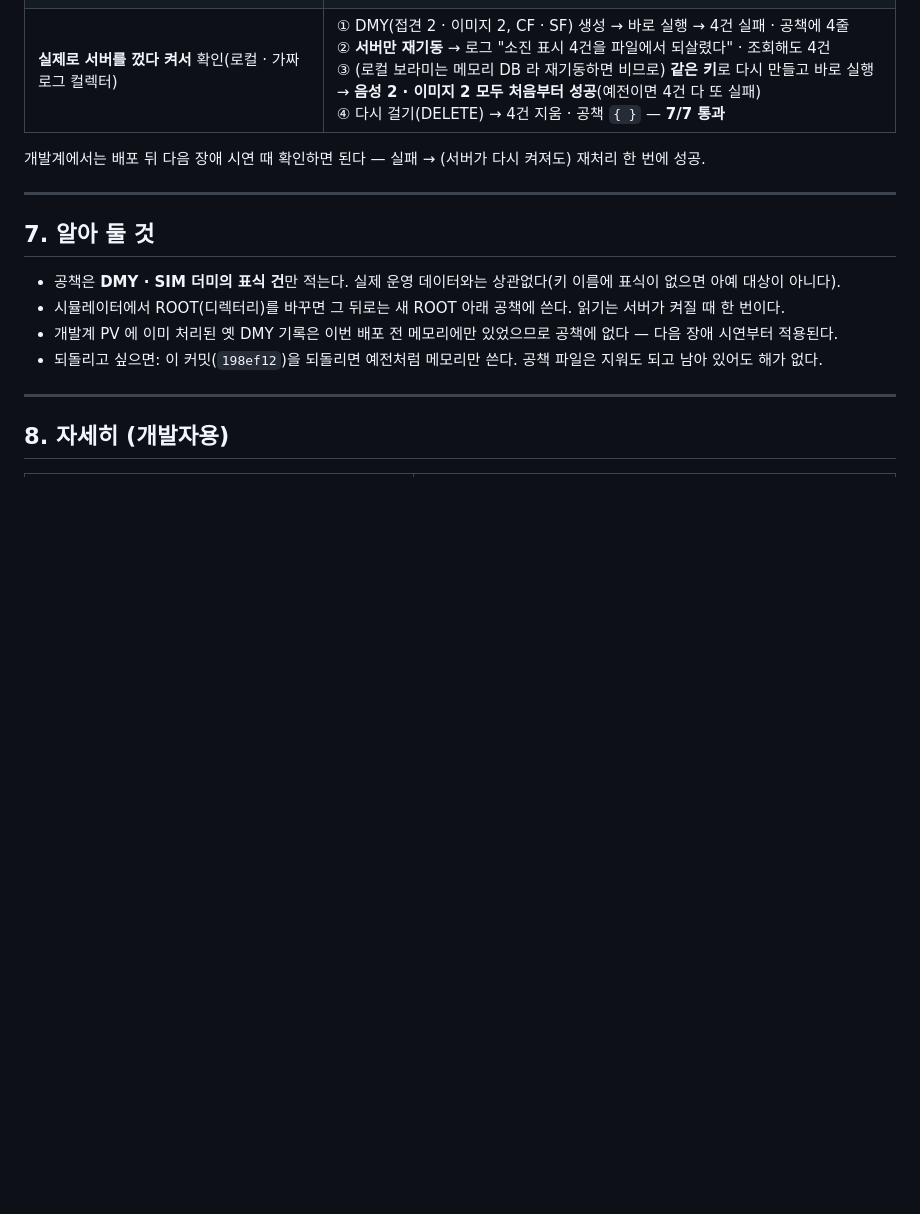
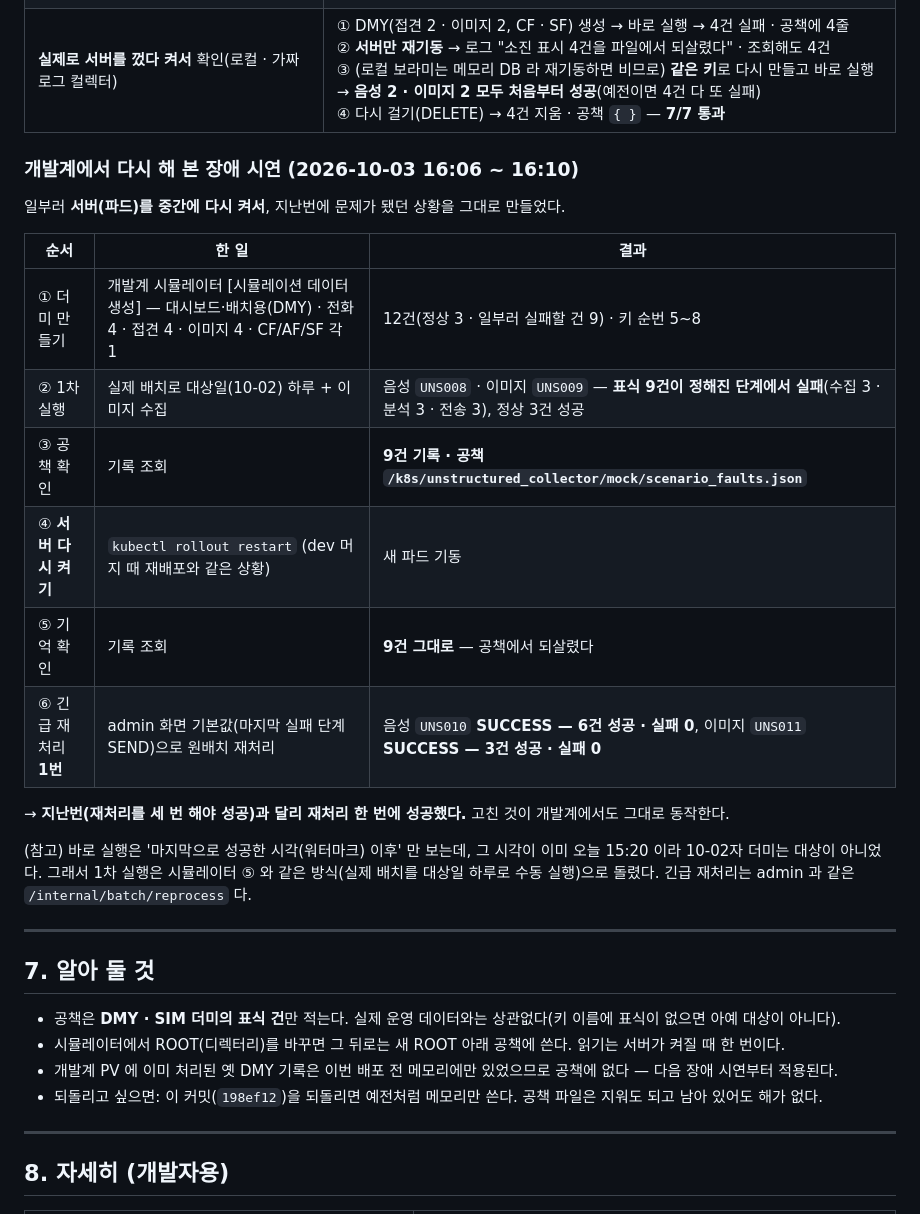
Before and after one commit to twolinecloud/data_unstructured-collector-dvlx15mqnc, a Markdown page: docs/인수인계_1003155026.md, the part around the change. Rendered like a GitHub page; blank space fills up the shorter version.

Commit message:
docs: 인수인계 — 개발계 장애 시연 다시 확인(파드 재시작 뒤 기록 9건 되살림 · 긴급 재처리 한 번에 성공)

```diff
--- a/docs/인수인계_1003155026.md
+++ b/docs/인수인계_1003155026.md
@@ -99,7 +99,23 @@
 | 전체 테스트 | local **306/306** · dev 프로필 **306/306** |
 | **실제로 서버를 껐다 켜서** 확인(로컬 · 가짜 로그 컬렉터) | ① DMY(접견 2 · 이미지 2, CF · SF) 생성 → 바로 실행 → 4건 실패 · 공책에 4줄<br>② **서버만 재기동** → 로그 "소진 표시 4건을 파일에서 되살렸다" · 조회해도 4건<br>③ (로컬 보라미는 메모리 DB 라 재기동하면 비므로) **같은 키**로 다시 만들고 바로 실행 → **음성 2 · 이미지 2 모두 처음부터 성공**(예전이면 4건 다 또 실패)<br>④ 다시 걸기(DELETE) → 4건 지움 · 공책 `{ }` — **7/7 통과** |
 
-개발계에서는 배포 뒤 다음 장애 시연 때 확인하면 된다 — 실패 → (서버가 다시 켜져도) 재처리 한 번에 성공.
+### 개발계에서 다시 해 본 장애 시연 (2026-10-03 16:06 ~ 16:10)
+
+일부러 **서버(파드)를 중간에 다시 켜서**, 지난번에 문제가 됐던 상황을 그대로 만들었다.
+
+| 순서 | 한 일 | 결과 |
+|---|---|---|
+| ① 더미 만들기 | 개발계 시뮬레이터 [시뮬레이션 데이터 생성] — 대시보드·배치용(DMY) · 전화 4 · 접견 4 · 이미지 4 · CF/AF/SF 각 1 | 12건(정상 3 · 일부러 실패할 건 9) · 키 순번 5~8 |
+| ② 1차 실행 | 실제 배치로 대상일(10-02) 하루 + 이미지 수집 | 음성 `UNS008` · 이미지 `UNS009` — **표식 9건이 정해진 단계에서 실패**(수집 3 · 분석 3 · 전송 3), 정상 3건 성공 |
+| ③ 공책 확인 | 기록 조회 | **9건 기록 · 공책 `/k8s/unstructured_collector/mock/scenario_faults.json`** |
+| ④ **서버 다시 켜기** | `kubectl rollout restart` (dev 머지 때 재배포와 같은 상황) | 새 파드 기동 |
+| ⑤ 기억 확인 | 기록 조회 | **9건 그대로** — 공책에서 되살렸다 |
+| ⑥ 긴급 재처리 **1번** | admin 화면 기본값(마지막 실패 단계 SEND)으로 원배치 재처리 | 음성 `UNS010` **SUCCESS — 6건 성공 · 실패 0**, 이미지 `UNS011` **SUCCESS — 3건 성공 · 실패 0** |
+
+→ **지난번(재처리를 세 번 해야 성공)과 달리 재처리 한 번에 성공했다.** 고친 것이 개발계에서도 그대로 동작한다.
+
+(참고) 바로 실행은 '마지막으로 성공한 시각(워터마크) 이후' 만 보는데, 그 시각이 이미 오늘 15:20 이라 10-02자 더미는 대상이 아니었다.
+그래서 1차 실행은 시뮬레이터 ⑤ 와 같은 방식(실제 배치를 대상일 하루로 수동 실행)으로 돌렸다. 긴급 재처리는 admin 과 같은 `/internal/batch/reprocess` 다.
 
 ---
 
```
